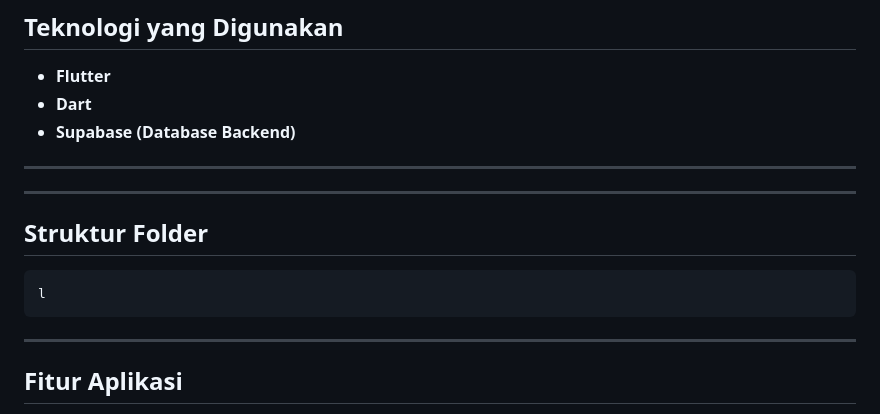
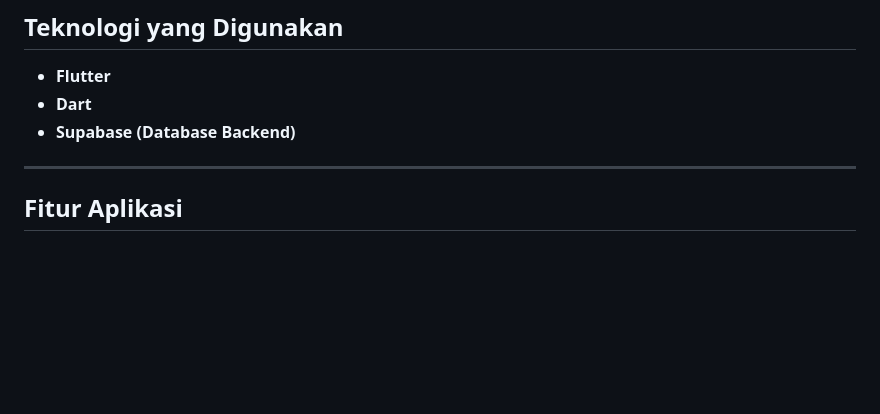
Before and after one commit to JM-glich/Aplikasi_Problem-Solution_Note_V2.0, a Markdown page: README.md, the part around the change. Drawn GitHub-style; blank space fills up the shorter version.

Commit message:
Remove 'Struktur Folder' section from README
Removed the 'Struktur Folder' section from the README.

````diff
--- a/README.md
+++ b/README.md
@@ -36,15 +36,6 @@ Berikut beberapa widget Flutter yang digunakan dalam pengembangan aplikasi ini:
 * **Flutter**
 * **Dart**
 * **Supabase (Database Backend)**
-
----
-
----
-## Struktur Folder
-
-```dart
-l
-```
 
 ---
 
````
